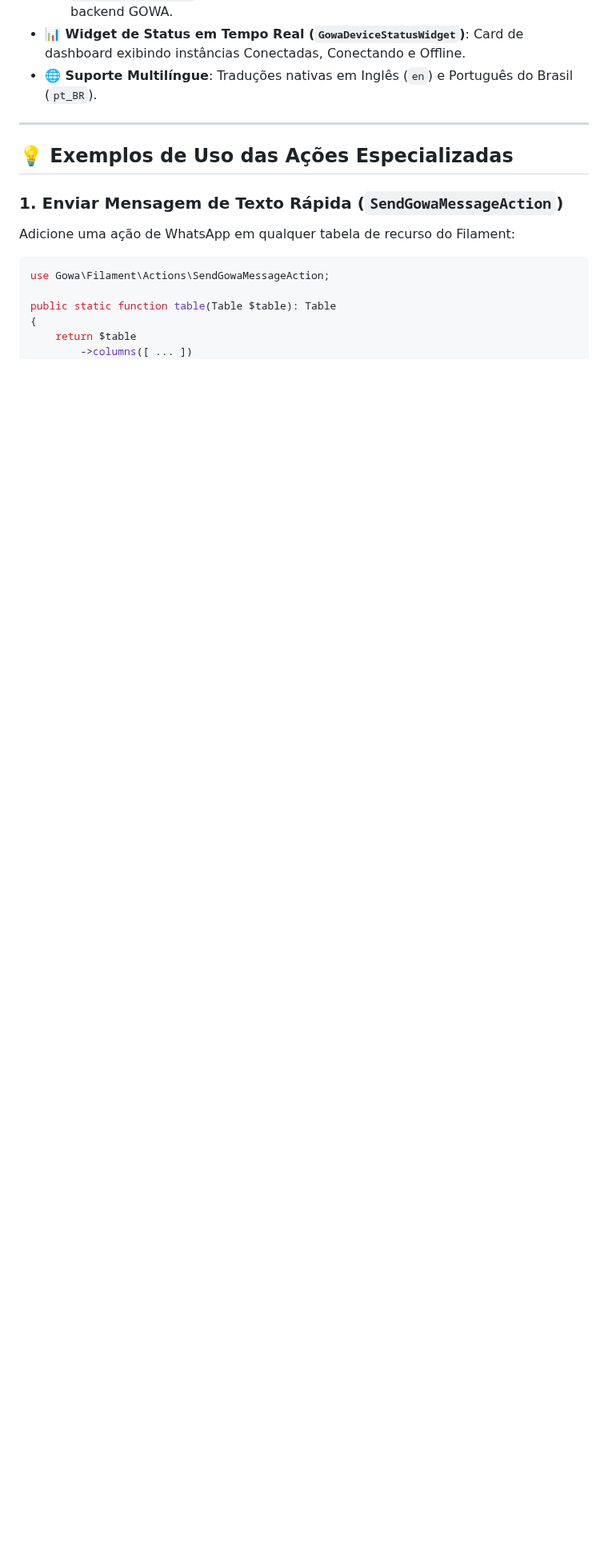
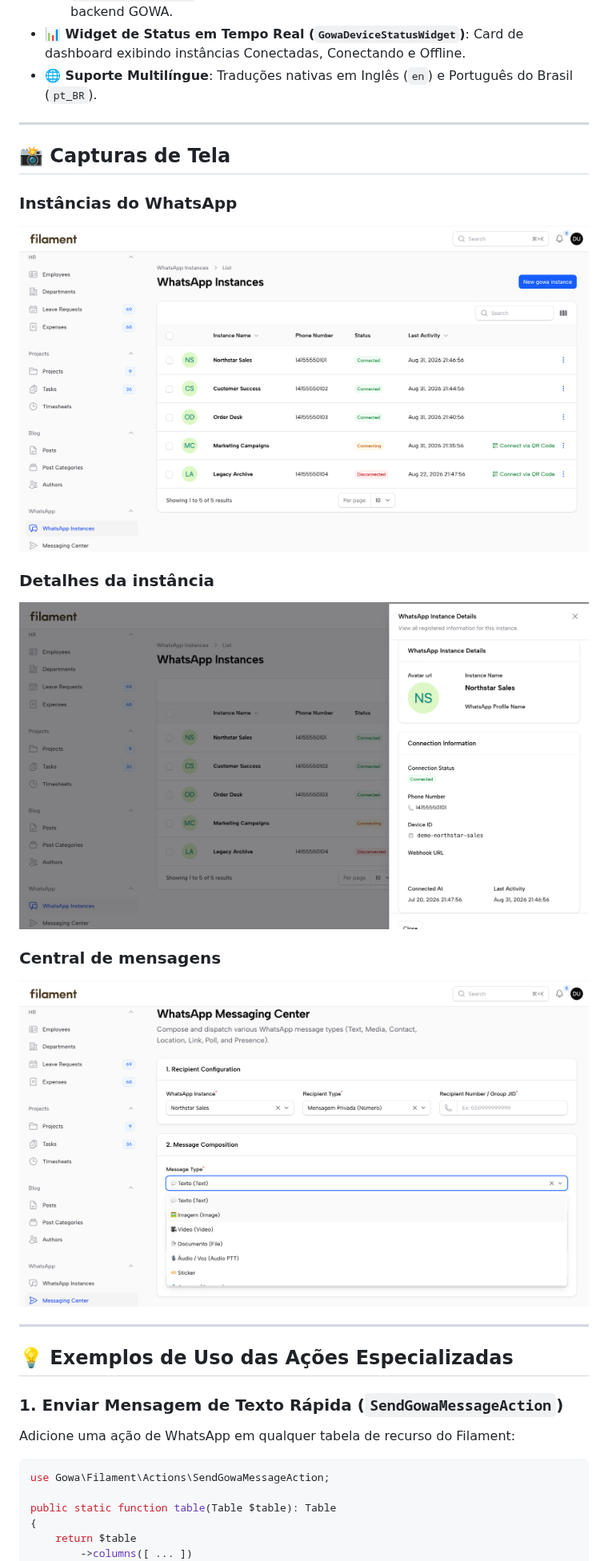
Before and after one commit to Gowa-PHP/filament, a Markdown page: README.pt.md, the part around the change. Shown at 80% size. GitHub-like rendering; pictures changed too: art/instance-details.png (added), art/instances-list.png (added), art/messaging-center.png (added); blank space fills up the shorter version.

Commit message:
docs: add screenshots to README and update select field native option

```diff
--- a/README.pt.md
+++ b/README.pt.md
@@ -124,6 +124,28 @@ public function panel(Panel $panel): Panel
 
 ---
 
+## 📸 Capturas de Tela
+
+### Instâncias do WhatsApp
+
+<p align="center">
+  <img src="art/instances-list.png" alt="Lista de instâncias do WhatsApp no Filament" width="100%">
+</p>
+
+### Detalhes da instância
+
+<p align="center">
+  <img src="art/instance-details.png" alt="Slide-over de detalhes da instância do WhatsApp no Filament" width="100%">
+</p>
+
+### Central de mensagens
+
+<p align="center">
+  <img src="art/messaging-center.png" alt="Central de mensagens do WhatsApp no Filament" width="100%">
+</p>
+
+---
+
 ## 💡 Exemplos de Uso das Ações Especializadas
 
 ### 1. Enviar Mensagem de Texto Rápida (`SendGowaMessageAction`)
```
Also changed, not shown: README.md (+22 -0 lines), 1 other file.
